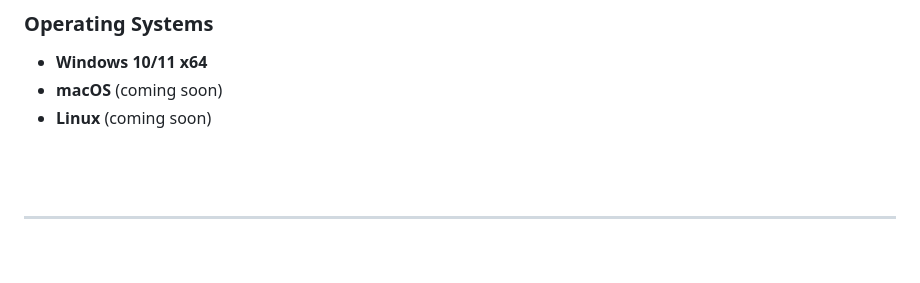
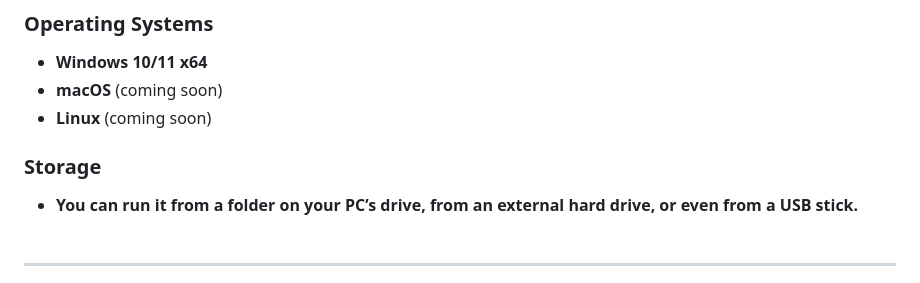
Before and after one commit to Aruvaro-Chulvi/OFFLINED, a Markdown page: README.md, the part around the change. Drawn GitHub-style; blank space fills up the shorter version.

```diff
--- a/README.md
+++ b/README.md
@@ -110,6 +110,8 @@ This project is designed to run **fully offline** on a modest CPU-only machine.
 - **macOS** (coming soon)
 - **Linux** (coming soon)
 
+### Storage
+- **You can run it from a folder on your PC’s drive, from an external hard drive, or even from a USB stick.**
 <br><br>
 
 ---
```
